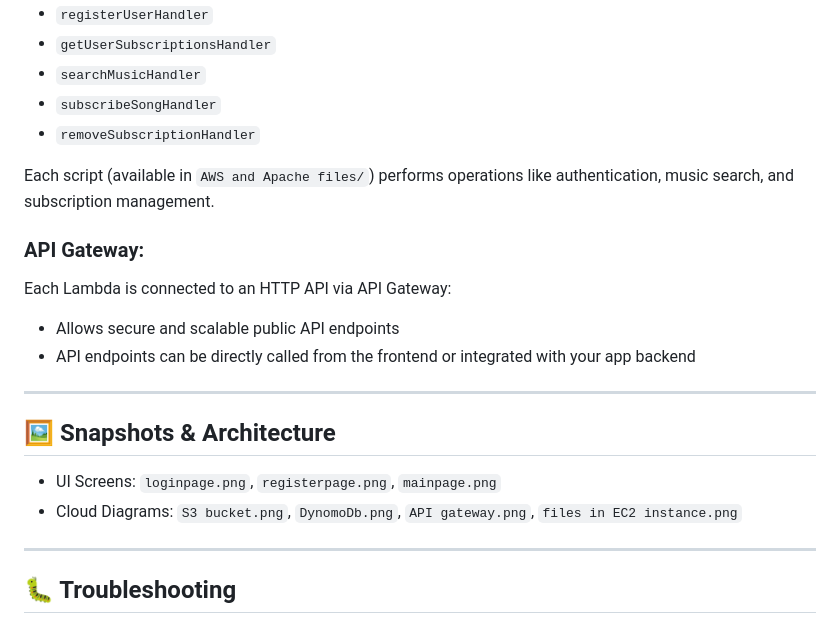
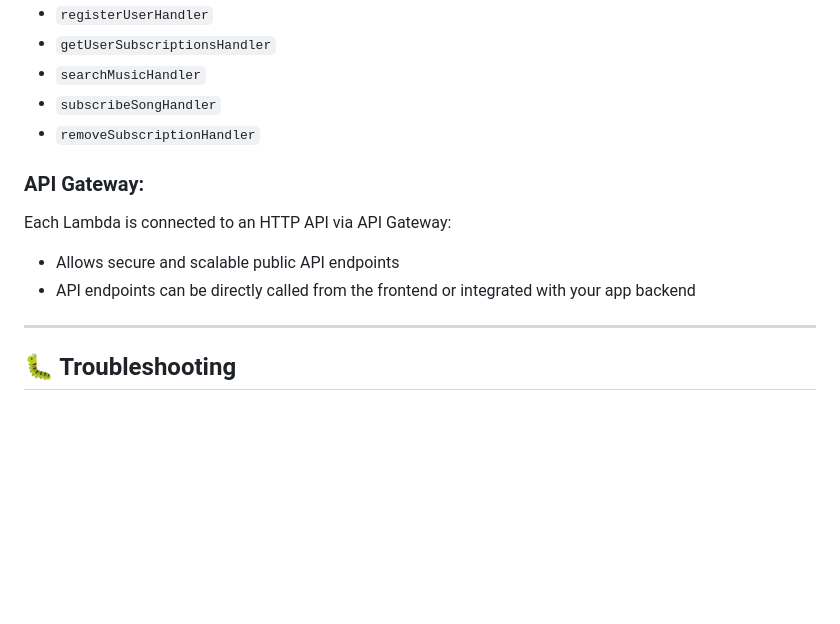
Before and after one commit to Sri-Karthick-S/Music-Subscription, a Markdown page: README.md, the part around the change. Rendered like a GitHub page; blank space fills up the shorter version.

```diff
--- a/README.md
+++ b/README.md
@@ -219,19 +219,10 @@ Deployed separately using the AWS Lambda console:
 - `subscribeSongHandler`
 - `removeSubscriptionHandler`
 
-Each script (available in `AWS and Apache files/`) performs operations like authentication, music search, and subscription management.
-
 ### API Gateway:
 Each Lambda is connected to an HTTP API via API Gateway:
 - Allows secure and scalable public API endpoints
 - API endpoints can be directly called from the frontend or integrated with your app backend
-
----
-
-## 🖼️ Snapshots & Architecture
-
-- UI Screens: `loginpage.png`, `registerpage.png`, `mainpage.png`
-- Cloud Diagrams: `S3 bucket.png`, `DynomoDb.png`, `API gateway.png`, `files in EC2 instance.png`
 
 ---
 
```
